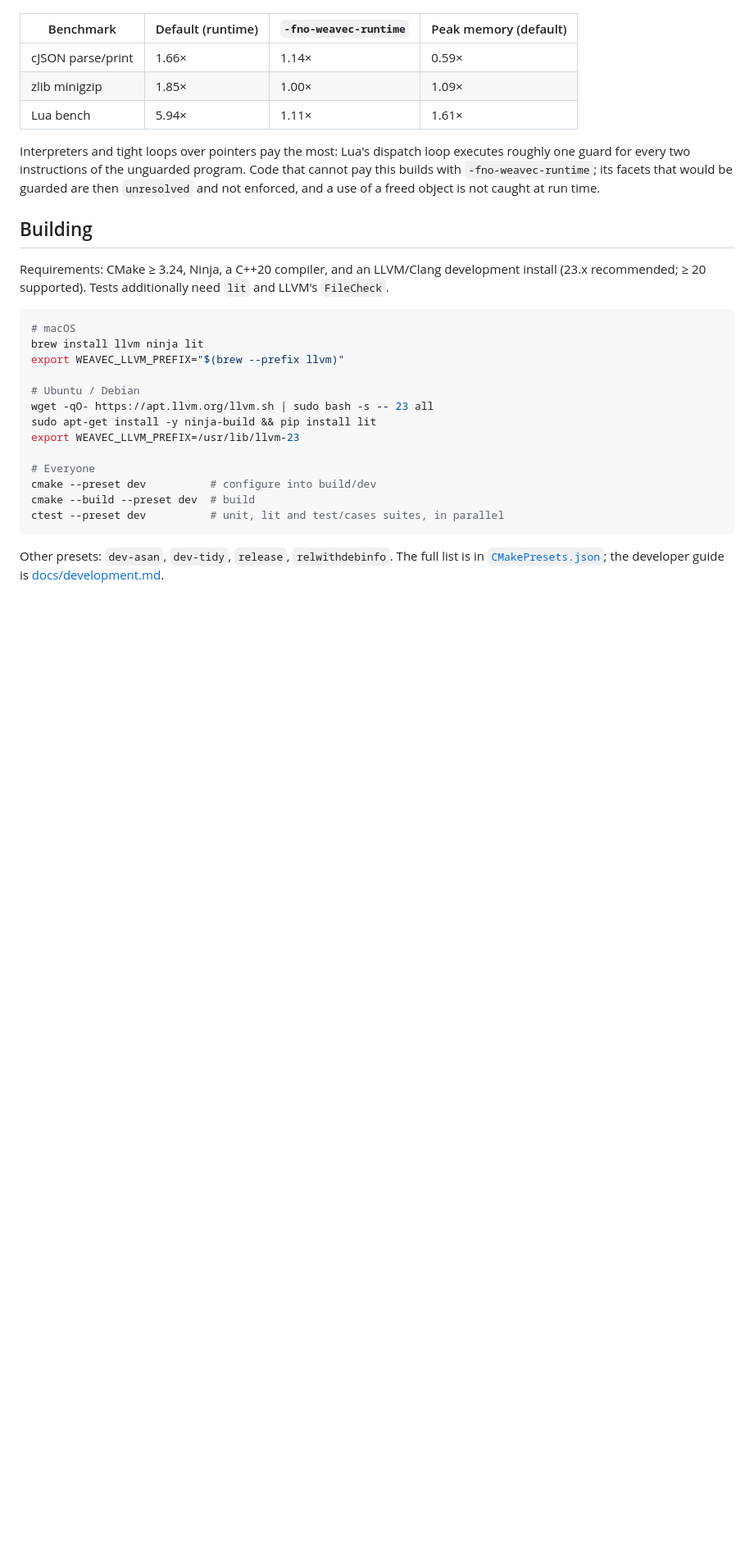
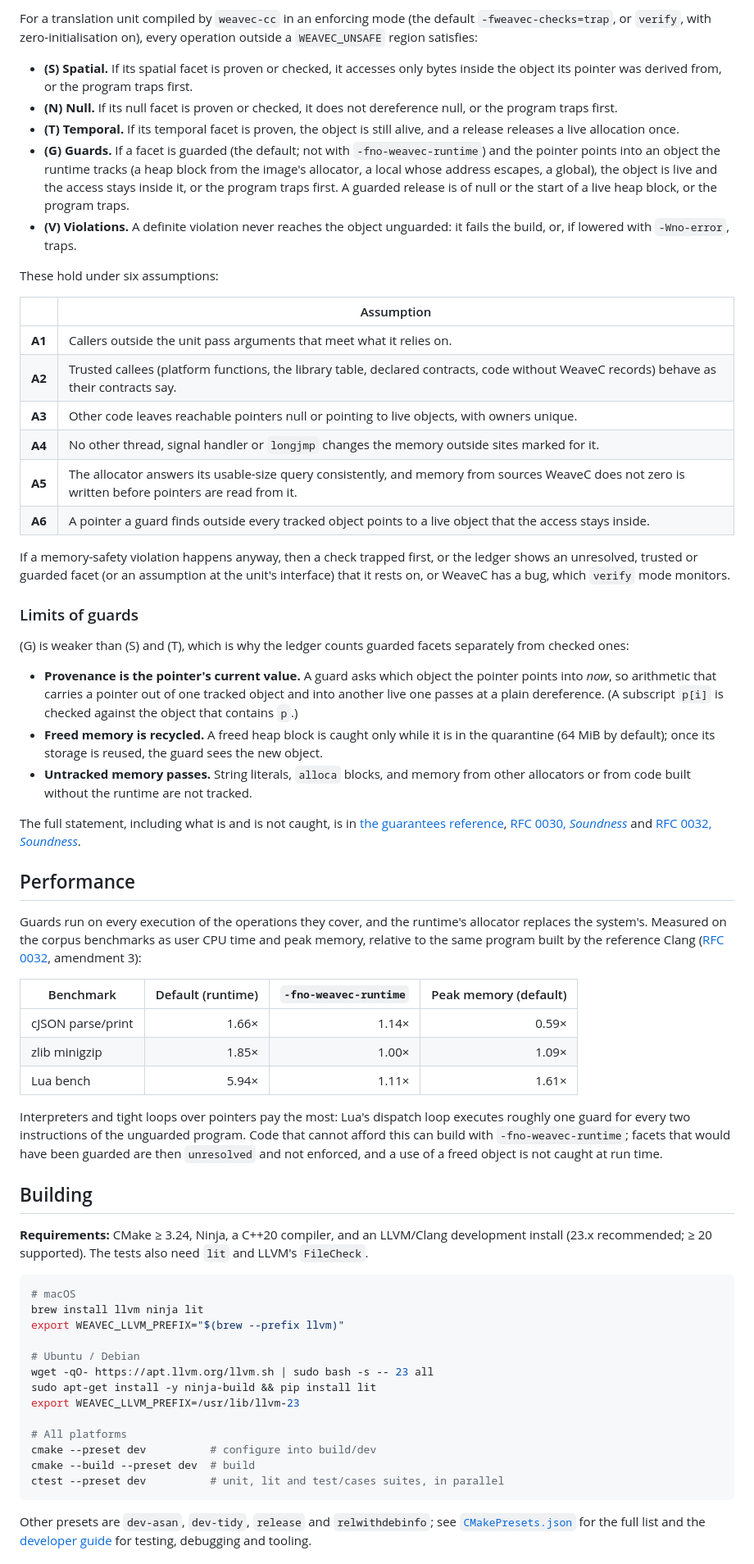
Before and after one commit to weavefoundry/weavec, a Markdown page: README.md, the part around one of its changes. Shown at 82% size. Drawn GitHub-style; blank space fills up the shorter version.

````diff
--- a/README.md
+++ b/README.md
@@ -154,15 +205,49 @@ Guards run on every execution of the operations they cover, and the allocator re
+For a translation unit compiled by `weavec-cc` in an enforcing mode (the default `-fweavec-checks=trap`, or `verify`, with zero-initialisation on), every operation outside a `WEAVEC_UNSAFE` region satisfies:
+
+- **(S) Spatial.** If its spatial facet is proven or checked, it accesses only bytes inside the object its pointer was derived from, or the program traps first.
+- **(N) Null.** If its null facet is proven or checked, it does not dereference null, or the program traps first.
+- **(T) Temporal.** If its temporal facet is proven, the object is still alive, and a release releases a live allocation once.
+- **(G) Guards.** If a facet is guarded (the default; not with `-fno-weavec-runtime`) and the pointer points into an object the runtime tracks (a heap block from the image's allocator, a local whose address escapes, a global), the object is live and the access stays inside it, or the program traps first. A guarded release is of null or the start of a live heap block, or the program traps.
+- **(V) Violations.** A definite violation never reaches the object unguarded: it fails the build, or, if lowered with `-Wno-error`, traps.
+
+These hold under six assumptions:
+
+| | Assumption |
+| --- | --- |
+| **A1** | Callers outside the unit pass arguments that meet what it relies on. |
+| **A2** | Trusted callees (platform functions, the library table, declared contracts, code without WeaveC records) behave as their contracts say. |
+| **A3** | Other code leaves reachable pointers null or pointing to live objects, with owners unique. |
+| **A4** | No other thread, signal handler or `longjmp` changes the memory outside sites marked for it. |
+| **A5** | The allocator answers its usable-size query consistently, and memory from sources WeaveC does not zero is written before pointers are read from it. |
+| **A6** | A pointer a guard finds outside every tracked object points to a live object that the access stays inside. |
+
+If a memory-safety violation happens anyway, then a check trapped first, or the ledger shows an unresolved, trusted or guarded facet (or an assumption at the unit's interface) that it rests on, or WeaveC has a bug, which `verify` mode monitors.
+
+### Limits of guards
+
+(G) is weaker than (S) and (T), which is why the ledger counts guarded facets separately from checked ones:
+
+- **Provenance is the pointer's current value.** A guard asks which object the pointer points into *now*, so arithmetic that carries a pointer out of one tracked object and into another live one passes at a plain dereference. (A subscript `p[i]` is checked against the object that contains `p`.)
+- **Freed memory is recycled.** A freed heap block is caught only while it is in the quarantine (64 MiB by default); once its storage is reused, the guard sees the new object.
+- **Untracked memory passes.** String literals, `alloca` blocks, and memory from other allocators or from code built without the runtime are not tracked.
+
+The full statement, including what is and is not caught, is in [the guarantees reference](docs/pages/reference/guarantees.md), [RFC 0030, *Soundness*](docs/rfcs/0030-prove-or-trap.md#soundness) and [RFC 0032, *Soundness*](docs/rfcs/0032-runtime-enforcement.md#soundness).
+
+## Performance
+
+Guards run on every execution of the operations they cover, and the runtime's allocator replaces the system's. Measured on the corpus benchmarks as user CPU time and peak memory, relative to the same program built by the reference Clang ([RFC 0032](docs/rfcs/0032-runtime-enforcement.md#implementation-amendments), amendment 3):
 
 | Benchmark | Default (runtime) | `-fno-weavec-runtime` | Peak memory (default) |
-| --- | --- | --- | --- |
+| --- | ---: | ---: | ---: |
 | cJSON parse/print | 1.66× | 1.14× | 0.59× |
 | zlib minigzip | 1.85× | 1.00× | 1.09× |
 | Lua bench | 5.94× | 1.11× | 1.61× |
 
-Interpreters and tight loops over pointers pay the most: Lua's dispatch loop executes roughly one guard for every two instructions of the unguarded program. Code that cannot pay this builds with `-fno-weavec-runtime`; its facets that would be guarded are then `unresolved` and not enforced, and a use of a freed object is not caught at run time.
+Interpreters and tight loops over pointers pay the most: Lua's dispatch loop executes roughly one guard for every two instructions of the unguarded program. Code that cannot afford this can build with `-fno-weavec-runtime`; facets that would have been guarded are then `unresolved` and not enforced, and a use of a freed object is not caught at run time.
 
 ## Building
 
-Requirements: CMake ≥ 3.24, Ninja, a C++20 compiler, and an LLVM/Clang development install (23.x recommended; ≥ 20 supported). Tests additionally need `lit` and LLVM's `FileCheck`.
+**Requirements:** CMake ≥ 3.24, Ninja, a C++20 compiler, and an LLVM/Clang development install (23.x recommended; ≥ 20 supported). The tests also need `lit` and LLVM's `FileCheck`.
 
 ```sh
 # macOS
@@ -174,11 +259,11 @@ wget -qO- https://apt.llvm.org/llvm.sh | sudo bash -s -- 23 all
 sudo apt-get install -y ninja-build && pip install lit
 export WEAVEC_LLVM_PREFIX=/usr/lib/llvm-23
 
-# Everyone
+# All platforms
 cmake --preset dev          # configure into build/dev
 cmake --build --preset dev  # build
 ctest --preset dev          # unit, lit and test/cases suites, in parallel
 ```
 
-Other presets: `dev-asan`, `dev-tidy`, `release`, `relwithdebinfo`. The full list is in [`CMakePresets.json`](CMakePresets.json); the developer guide is [docs/development.md](docs/development.md).
+Other presets are `dev-asan`, `dev-tidy`, `release` and `relwithdebinfo`; see [`CMakePresets.json`](CMakePresets.json) for the full list and the [developer guide](docs/development.md) for testing, debugging and tooling.
 
````
Also changed, not shown: other parts of README.md (+111 -58 lines).
